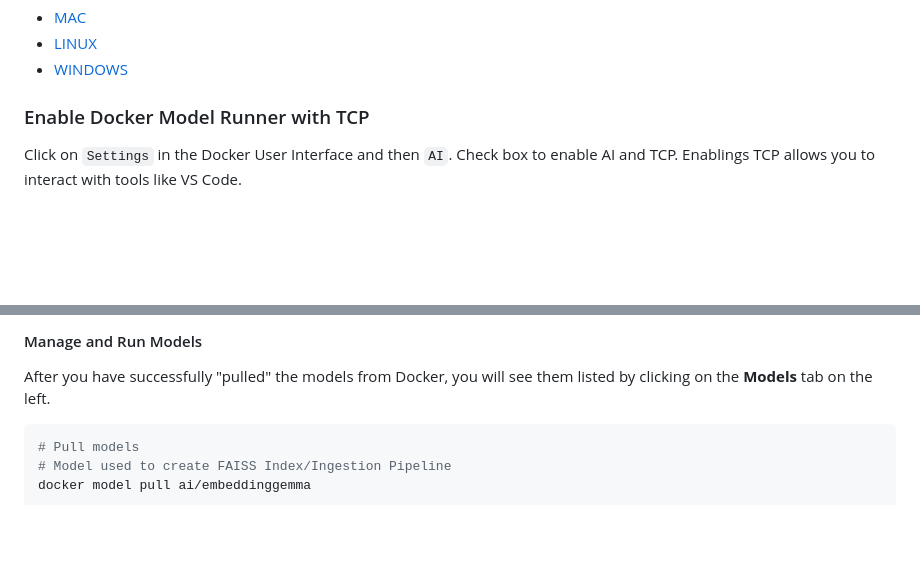
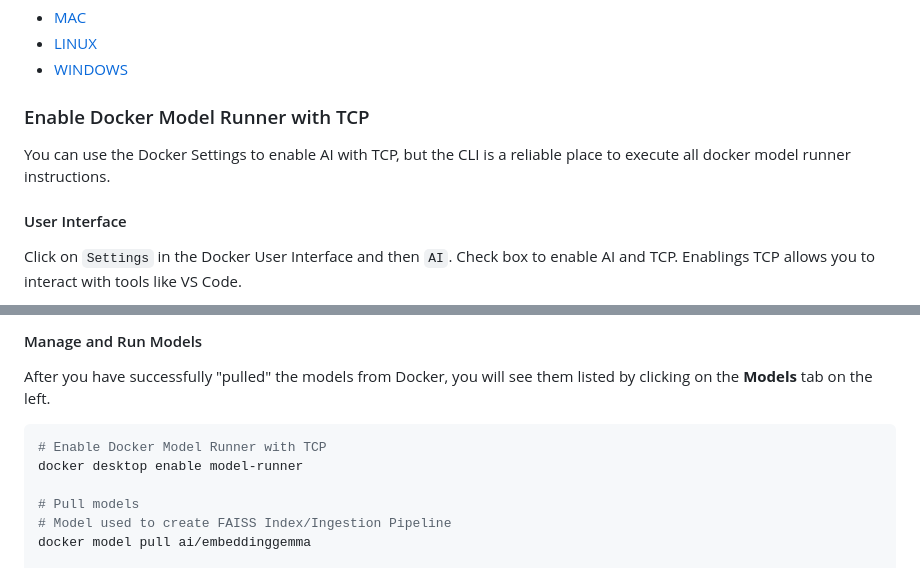
Before and after one commit to rebeccapeltz/rag_313, a Markdown page: README.md, 2 parts joined by grey strips. Rendered like a GitHub page; blank space fills up the shorter version.

Commit message:
update readme for DMR

````diff
--- a/README.md
+++ b/README.md
@@ -38,6 +38,9 @@ Download and Install `Docker Desktop`:
   - [WINDOWS](https://docs.docker.com/desktop/setup/install/windows-install/)
 
 ### Enable Docker Model Runner with TCP
+You can use the Docker Settings to enable AI with TCP, but the CLI is a reliable place to execute all docker model runner instructions.
+
+#### User Interface
 Click on `Settings` in the Docker User Interface and then `AI`.  Check box to enable AI and TCP. Enablings TCP allows you to interact with tools like VS Code.
 
 ![Settings turn on AI and TCP](./images/docker-enable-ai.png).
@@ -49,6 +52,9 @@ Click on `Settings` in the Docker User Interface and then `AI`.  Check box to en
 After you have successfully "pulled" the models from Docker, you will see them listed by clicking on the **Models** tab on the left.
 
 ```bash
+# Enable Docker Model Runner with TCP
+docker desktop enable model-runner
+
 # Pull models
 # Model used to create FAISS Index/Ingestion Pipeline
 docker model pull ai/embeddinggemma
````
